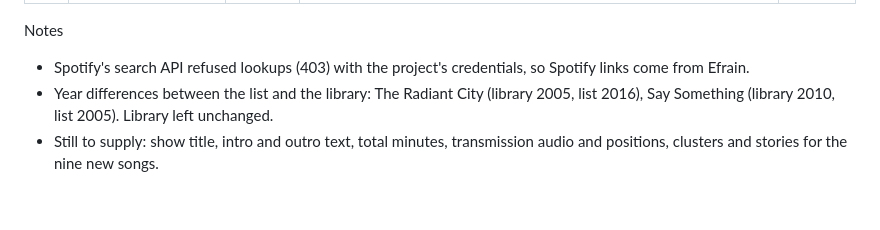
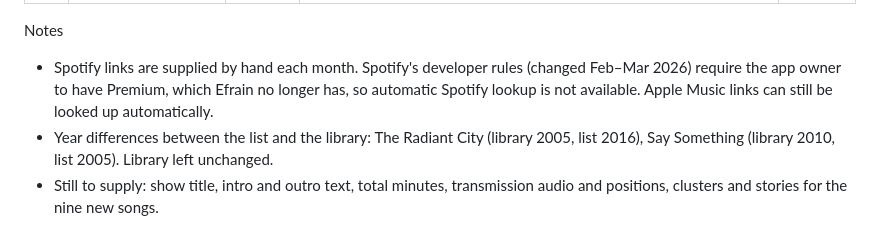
Before and after one commit to EfrainCalderon/efrain-fm, a Markdown page: RADIO_SHOW_PLAN.md, the part around the change. GitHub-like rendering; blank space fills up the shorter version.

Commit message:
[dotenv@17.2.4] injecting env (2) from .env -- tip: 🔑 add access controls to secrets: https://dotenvx.com/ops Expand note about Spotify links and lookup limitations

```diff
--- a/RADIO_SHOW_PLAN.md
+++ b/RADIO_SHOW_PLAN.md
@@ -190,7 +190,7 @@ Order as supplied on 2026-10-01. "In library" songs already have both links.
 | 15 | Dr. Dog – Say Something | In library `0122` | have | have |
 
 Notes
-- Spotify's search API refused lookups (403) with the project's credentials, so Spotify links come from Efrain.
+- Spotify links are supplied by hand each month. Spotify's developer rules (changed Feb–Mar 2026) require the app owner to have Premium, which Efrain no longer has, so automatic Spotify lookup is not available. Apple Music links can still be looked up automatically.
 - Year differences between the list and the library: The Radiant City (library 2005, list 2016), Say Something (library 2010, list 2005). Library left unchanged.
 - Still to supply: show title, intro and outro text, total minutes, transmission audio and positions, clusters and stories for the nine new songs.
 
```
